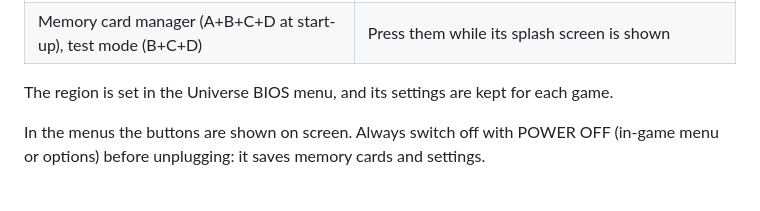
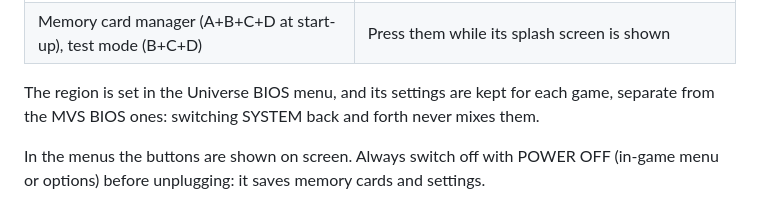
Before and after one commit to alessioscand/neo-pi, a Markdown page: README.md, the part around the change. Rendered like a GitHub page.

Commit message:
README: Universe BIOS settings kept apart from the MVS BIOS ones
Co-Authored-By: Claude Opus 5.5 <noreply@anthropic.com>
Claude-Session: https://claude.ai/code/session_01LW2N7bwyrTdRKsDwXNSwyE

```diff
--- a/README.md
+++ b/README.md
@@ -149,7 +149,8 @@ so a few of its combinations take a different route:
 | Memory card manager (A+B+C+D at start-up), test mode (B+C+D) | Press them while its splash screen is shown |
 
 The region is set in the Universe BIOS menu, and its settings are kept
-for each game.
+for each game, separate from the MVS BIOS ones: switching SYSTEM back and
+forth never mixes them.
 
 In the menus the buttons are shown on screen.
 Always switch off with POWER OFF (in-game menu or options) before
```
